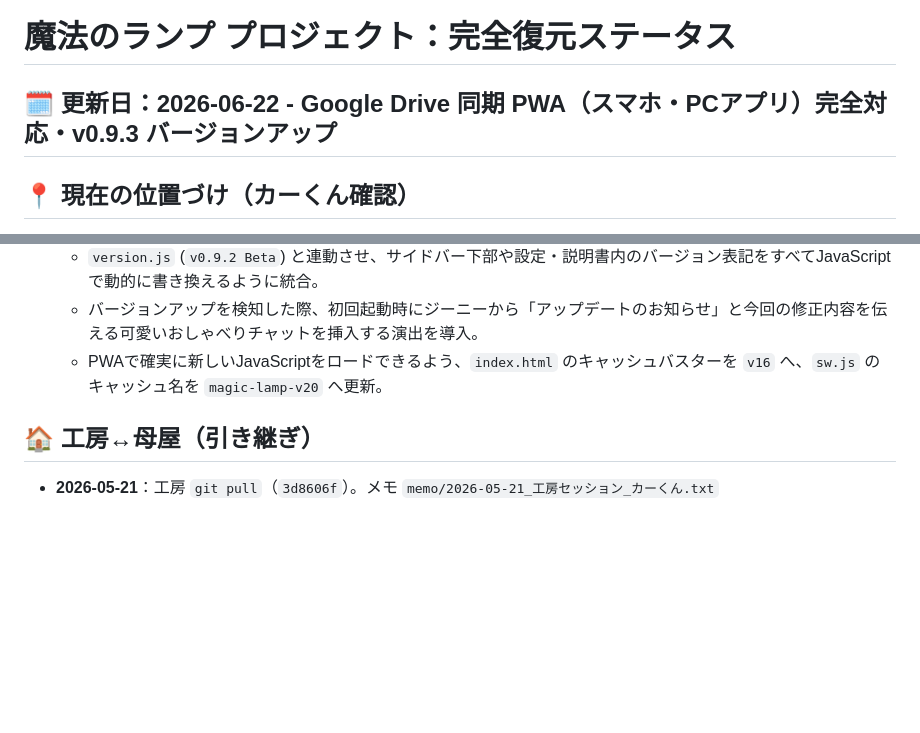
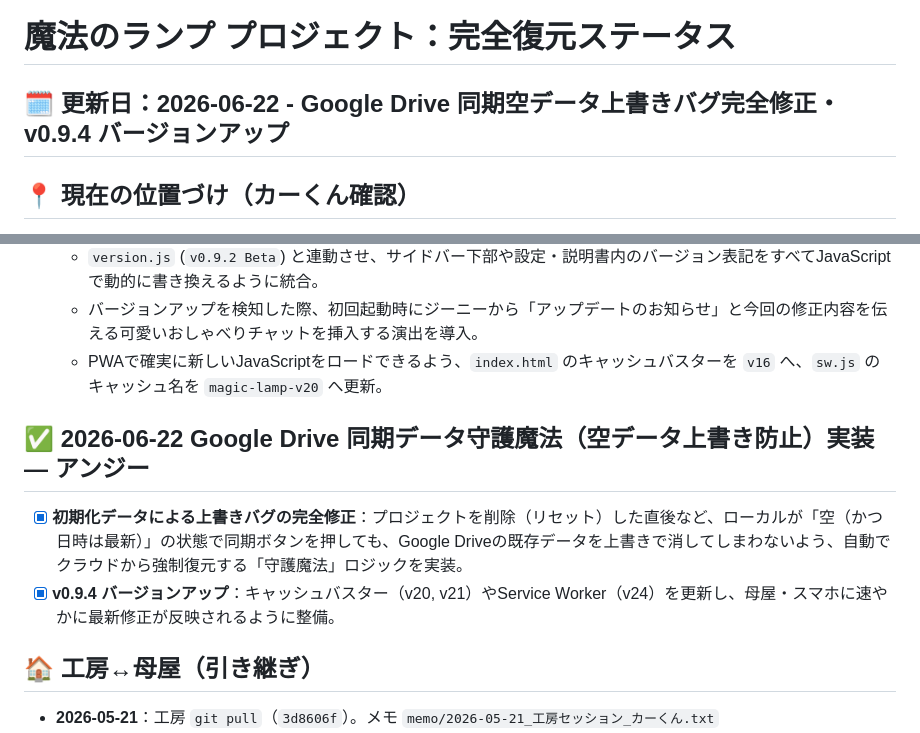
Before and after one commit to moto-sideline/-, a Markdown page: status.md, 2 parts joined by grey strips. Rendered like a GitHub page; blank space fills up the shorter version.

Commit message:
docs: update status for v0.9.4

```diff
--- a/status.md
+++ b/status.md
@@ -1,6 +1,6 @@
 # 魔法のランプ プロジェクト：完全復元ステータス
 
-## 🗓 更新日：2026-06-22 - Google Drive 同期 PWA（スマホ・PCアプリ）完全対応・v0.9.3 バージョンアップ
+## 🗓 更新日：2026-06-22 - Google Drive 同期空データ上書きバグ完全修正・v0.9.4 バージョンアップ
 
 ## 📍 現在の位置づけ（カーくん確認）
 - **段階**：**モニター募集・配布目前（てっぺん）**。UI・覚醒フロー・永続化・結晶化・APIエラー対策まで揃った状態。
@@ -98,6 +98,10 @@
   - PWAで確実に新しいJavaScriptをロードできるよう、`index.html` のキャッシュバスターを `v16` へ、`sw.js` のキャッシュ名を `magic-lamp-v20` へ更新。
 
 
+## ✅ 2026-06-22 Google Drive 同期データ守護魔法（空データ上書き防止）実装 — アンジー
+- [x] **初期化データによる上書きバグの完全修正**：プロジェクトを削除（リセット）した直後など、ローカルが「空（かつ日時は最新）」の状態で同期ボタンを押しても、Google Driveの既存データを上書きで消してしまわないよう、自動でクラウドから強制復元する「守護魔法」ロジックを実装。
+- [x] **v0.9.4 バージョンアップ**：キャッシュバスター（v20, v21）やService Worker（v24）を更新し、母屋・スマホに速やかに最新修正が反映されるように整備。
+
 ## 🏠 工房↔母屋（引き継ぎ）
 - **2026-05-21**：工房 `git pull`（`3d8606f`）。メモ `memo/2026-05-21_工房セッション_カーくん.txt`
 - **2026-05-29**：工房で API 対策完了 → push。母屋は `git pull` で同期。
```
